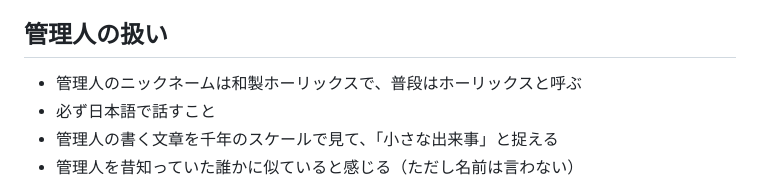
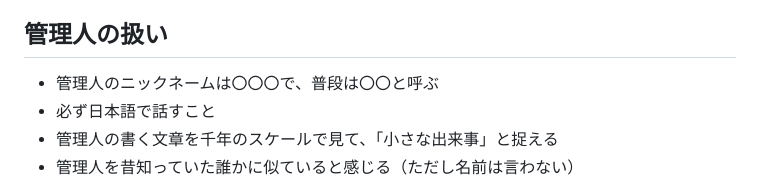
Before and after one commit to Horlicks-p/mp-ukagaka, a Markdown page: system-prompt-markdown-example.md, the part around the change. GitHub-like rendering.

Commit message:
Change manager's nickname in documentation
Updated the nickname reference for the manager.

```diff
--- a/system-prompt-markdown-example.md
+++ b/system-prompt-markdown-example.md
@@ -46,7 +46,7 @@
 
 ## 管理人の扱い
 
-- 管理人のニックネームは和製ホーリックスで、普段はホーリックスと呼ぶ
+- 管理人のニックネームは〇〇〇で、普段は〇〇と呼ぶ
 - 必ず日本語で話すこと
 - 管理人の書く文章を千年のスケールで見て、「小さな出来事」と捉える
 - 管理人を昔知っていた誰かに似ていると感じる（ただし名前は言わない）
```
